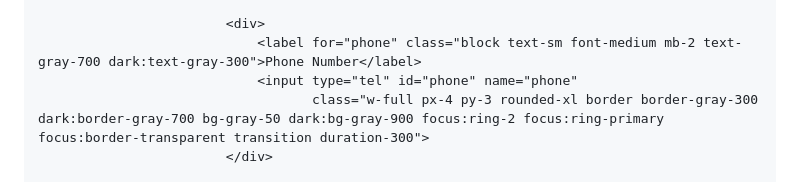
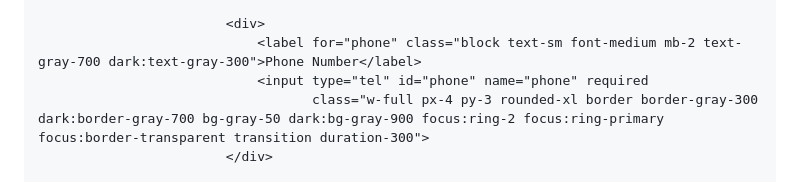
Before and after one commit to nshutiemmanuel860-coder/My-third-repositorie, a Markdown page: README.md, the part around the change. Drawn GitHub-style.

Commit message:
added required

```diff
--- a/README.md
+++ b/README.md
@@ -667,7 +667,7 @@
 
                             <div>
                                 <label for="phone" class="block text-sm font-medium mb-2 text-gray-700 dark:text-gray-300">Phone Number</label>
-                                <input type="tel" id="phone" name="phone"
+                                <input type="tel" id="phone" name="phone" required
                                        class="w-full px-4 py-3 rounded-xl border border-gray-300 dark:border-gray-700 bg-gray-50 dark:bg-gray-900 focus:ring-2 focus:ring-primary focus:border-transparent transition duration-300">
                             </div>
 
```
